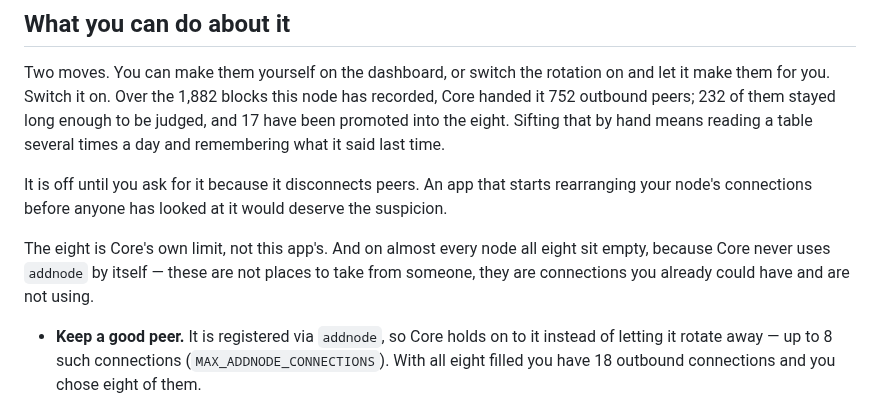
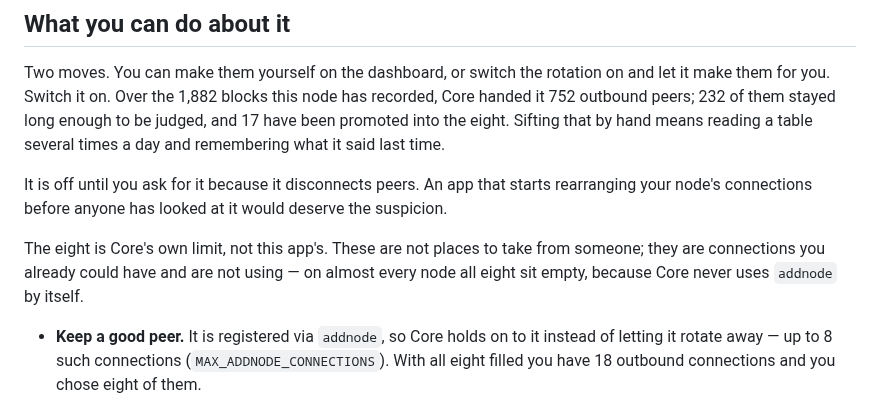
Before and after one commit to benunskilled/bitcoin-lab, a Markdown page: README.md, the part around the change. Rendered like a GitHub page.

Commit message:
Put the claim first and the reason behind it
The paragraph opened with the explanation - all eight sit empty because Core
never dials addnode itself - and only then arrived at the point, which is that
these are not slots taken from anybody. Reversed: the claim lands, the reason
follows it.

Co-Authored-By: Claude Opus 5 <noreply@anthropic.com>
Claude-Session: https://claude.ai/code/session_01LZM2GNF25gEimrMoMwb8qM

```diff
--- a/README.md
+++ b/README.md
@@ -181,10 +181,10 @@ It is off until you ask for it because it disconnects peers. An app that starts
 rearranging your node's connections before anyone has looked at it would deserve
 the suspicion.
 
-The eight is Core's own limit, not this app's. And on almost every node all
-eight sit empty, because Core never uses `addnode` by itself — these are not
-places to take from someone, they are connections you already could have and are
-not using.
+The eight is Core's own limit, not this app's. These are not places to take from
+someone; they are connections you already could have and are not using — on
+almost every node all eight sit empty, because Core never uses `addnode` by
+itself.
 
 - **Keep a good peer.** It is registered via `addnode`, so Core holds on to it
   instead of letting it rotate away — up to 8 such connections
```
